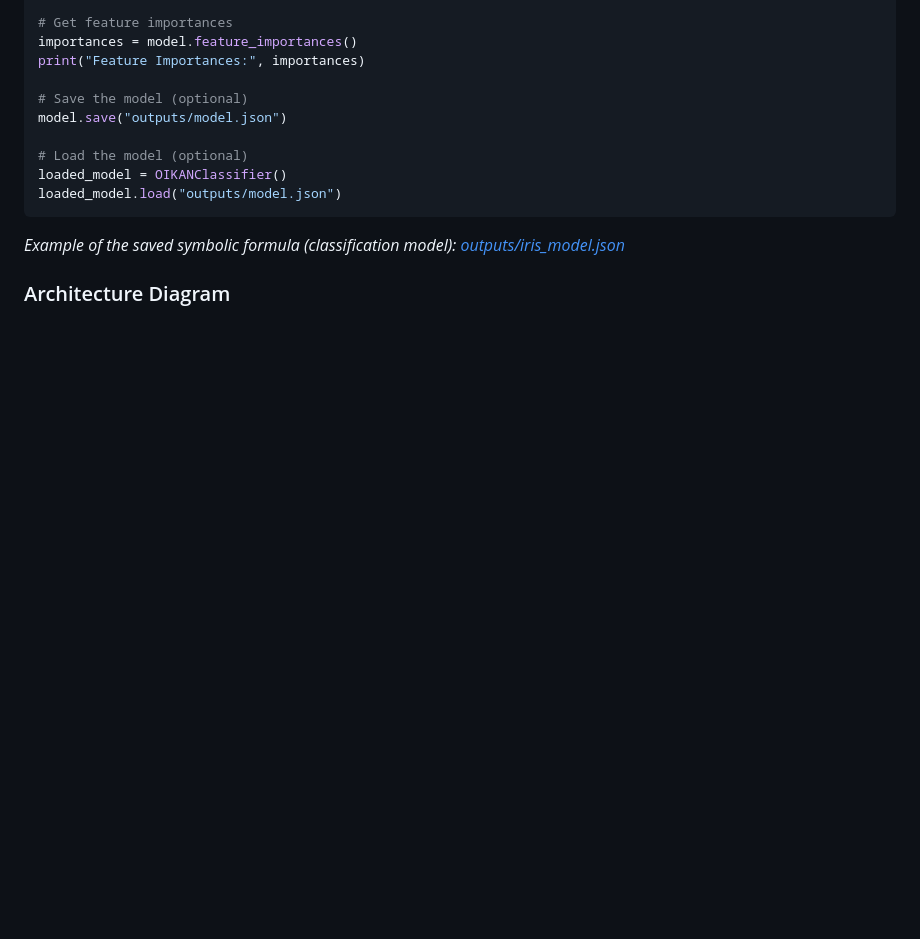
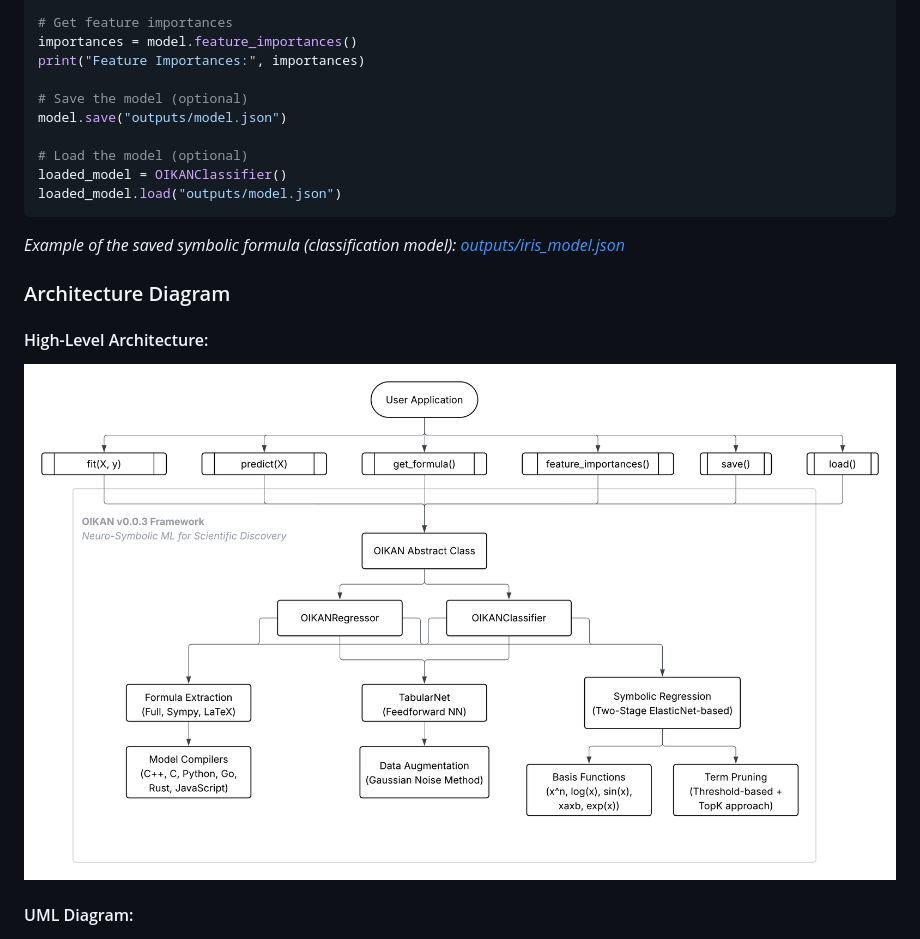
Before and after one commit to silvermete0r/oikan, a Markdown page: README.md, the part around the change. GitHub-like rendering; pictures changed too: docs/media/oikan_v0.0.3_high_level_architecture.png (added); blank space fills up the shorter version.

Commit message:
upd-arch-diagrams-high-level-arch-added

```diff
--- a/README.md
+++ b/README.md
@@ -207,6 +207,12 @@ loaded_model.load("outputs/model.json")
 
 ### Architecture Diagram
 
+#### High-Level Architecture:
+
+![OIKAN v0.0.3 High-Level Architecture](https://raw.githubusercontent.com/silvermete0r/oikan/main/docs/media/oikan_v0.0.3_high_level_architecture.png)
+
+#### UML Diagram:
+
 ![OIKAN v0.0.3(2) Architecture](https://raw.githubusercontent.com/silvermete0r/oikan/main/docs/media/oikan-v0.0.3(2)-architecture-oop.png)
 
 ## OIKAN Symbolic Model Compilers
```
Also changed, not shown: 1 other file.
